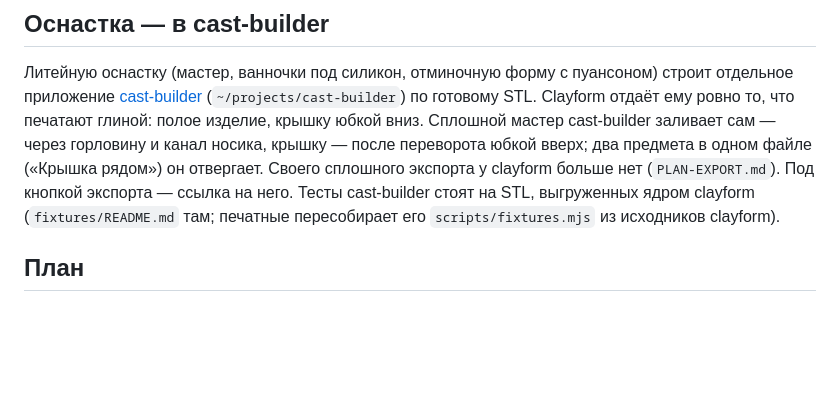
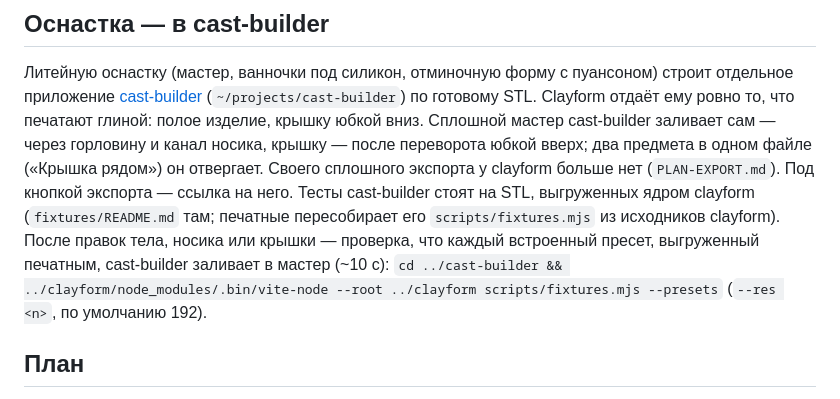
Before and after one commit to dmitryweiner/clayform, a Markdown page: CLAUDE.md, the part around the change. GitHub-like rendering; blank space fills up the shorter version.

Commit message:
Docs: cast-builder's --presets check after geometry changes
Co-Authored-By: Claude Opus 5.5 <noreply@anthropic.com>

```diff
--- a/CLAUDE.md
+++ b/CLAUDE.md
@@ -13,6 +13,10 @@ cast-builder заливает сам — через горловину и кан
 (`PLAN-EXPORT.md`). Под кнопкой экспорта — ссылка на него. Тесты
 cast-builder стоят на STL, выгруженных ядром clayform (`fixtures/README.md`
 там; печатные пересобирает его `scripts/fixtures.mjs` из исходников clayform).
+После правок тела, носика или крышки — проверка, что каждый встроенный
+пресет, выгруженный печатным, cast-builder заливает в мастер (~10 с):
+`cd ../cast-builder && ../clayform/node_modules/.bin/vite-node --root
+../clayform scripts/fixtures.mjs --presets` (`--res <n>`, по умолчанию 192).
 
 ## План
 
```
Also changed, not shown: PLAN-EXPORT.md (+1 -1 lines).
